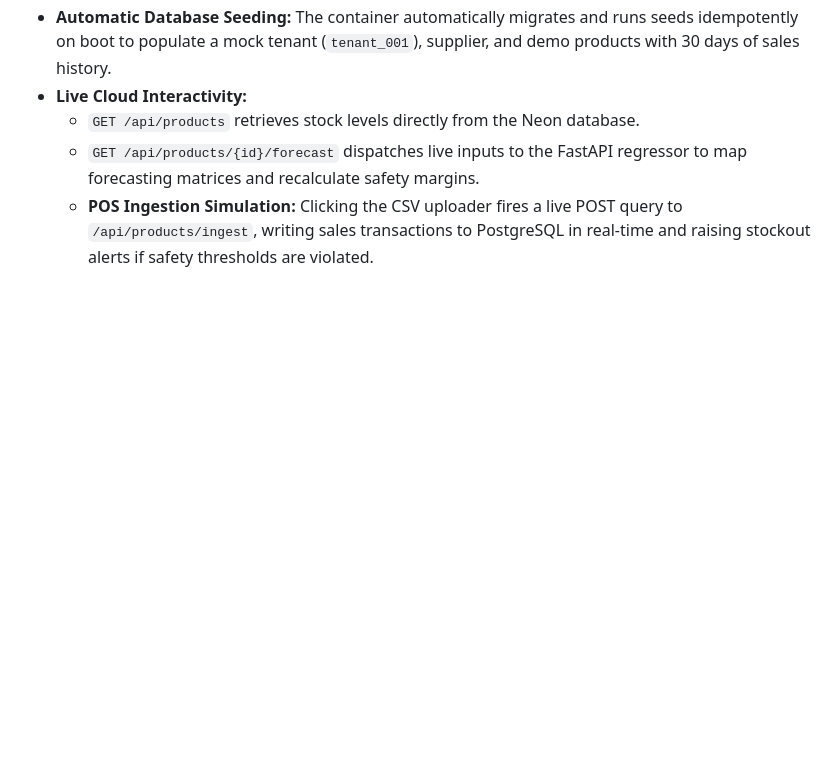
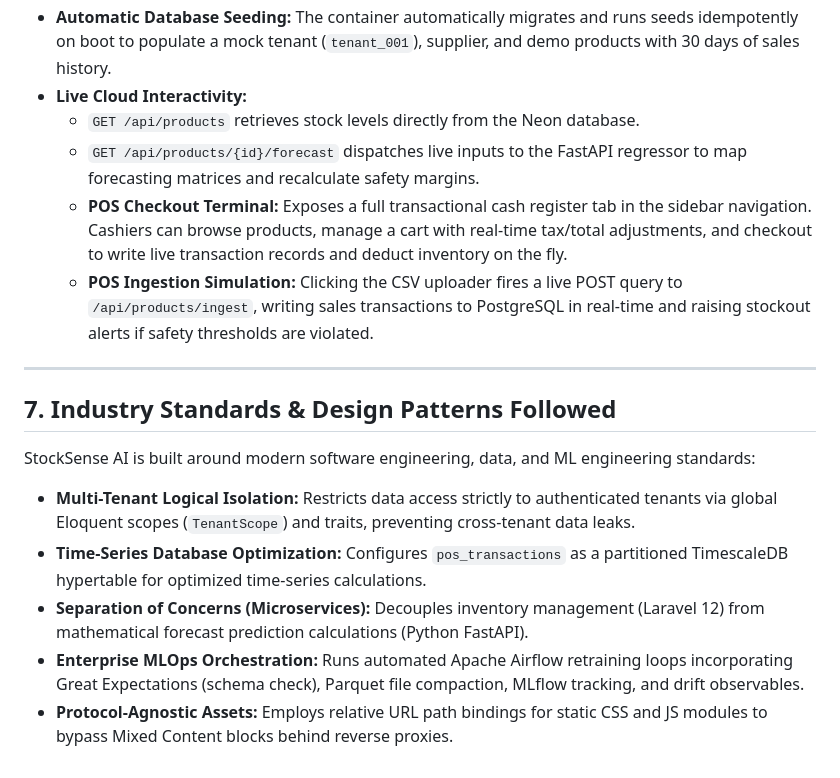
Before and after one commit to SadeepSachintha/StockSense-AI, a Markdown page: README.md, the part around the change. Rendered like a GitHub page; blank space fills up the shorter version.

Commit message:
Update README with architectural industry standards followed

```diff
--- a/README.md
+++ b/README.md
@@ -176,4 +176,16 @@ In the production cloud instance, the default Laravel welcome screen has been re
 * **Live Cloud Interactivity:**
   * `GET /api/products` retrieves stock levels directly from the Neon database.
   * `GET /api/products/{id}/forecast` dispatches live inputs to the FastAPI regressor to map forecasting matrices and recalculate safety margins.
+  * **POS Checkout Terminal:** Exposes a full transactional cash register tab in the sidebar navigation. Cashiers can browse products, manage a cart with real-time tax/total adjustments, and checkout to write live transaction records and deduct inventory on the fly.
   * **POS Ingestion Simulation:** Clicking the CSV uploader fires a live POST query to `/api/products/ingest`, writing sales transactions to PostgreSQL in real-time and raising stockout alerts if safety thresholds are violated.
+
+---
+
+## 7. Industry Standards & Design Patterns Followed
+
+StockSense AI is built around modern software engineering, data, and ML engineering standards:
+* **Multi-Tenant Logical Isolation:** Restricts data access strictly to authenticated tenants via global Eloquent scopes (`TenantScope`) and traits, preventing cross-tenant data leaks.
+* **Time-Series Database Optimization:** Configures `pos_transactions` as a partitioned TimescaleDB hypertable for optimized time-series calculations.
+* **Separation of Concerns (Microservices):** Decouples inventory management (Laravel 12) from mathematical forecast prediction calculations (Python FastAPI).
+* **Enterprise MLOps Orchestration:** Runs automated Apache Airflow retraining loops incorporating Great Expectations (schema check), Parquet file compaction, MLflow tracking, and drift observables.
+* **Protocol-Agnostic Assets:** Employs relative URL path bindings for static CSS and JS modules to bypass Mixed Content blocks behind reverse proxies.
```
